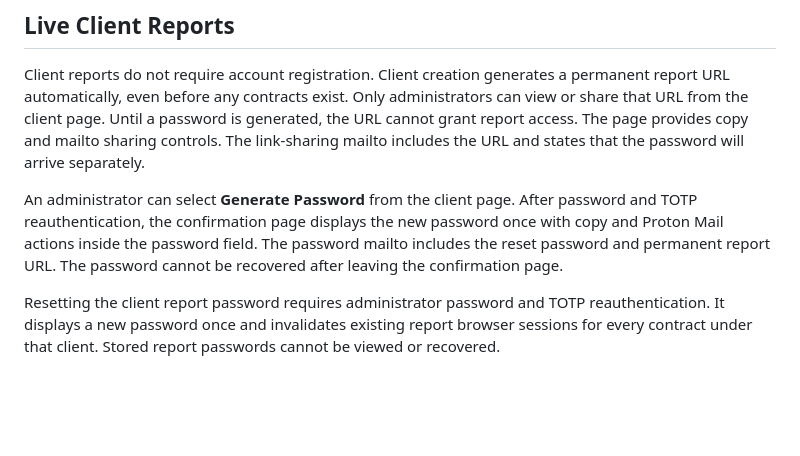
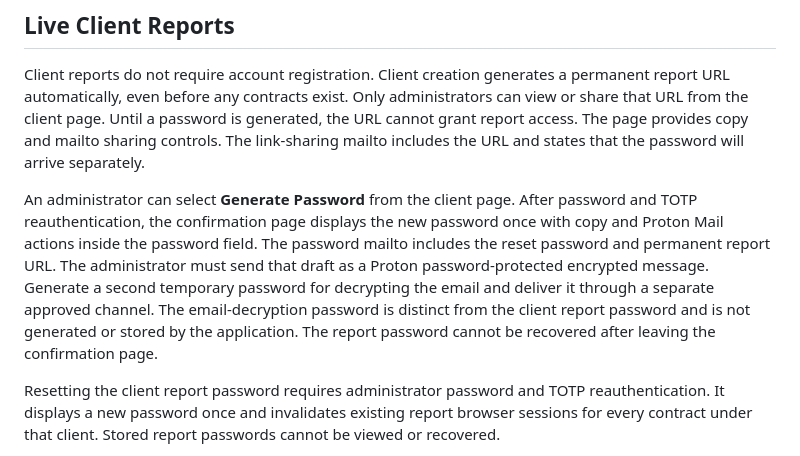
Before and after one commit to dean1012/grayhaven-timetracker, a Markdown page: docs/operations.md, the part around the change. Rendered like a GitHub page; blank space fills up the shorter version.

Commit message:
Document encrypted report password delivery

```diff
--- a/docs/operations.md
+++ b/docs/operations.md
@@ -208,7 +208,12 @@ An administrator can select **Generate Password** from the client page. After
 password and TOTP reauthentication, the confirmation page displays the new
 password once with copy and Proton Mail actions inside the password field. The
 password mailto includes the reset password and permanent report URL. The
-password cannot be recovered after leaving the confirmation page.
+administrator must send that draft as a Proton password-protected encrypted
+message. Generate a second temporary password for decrypting the email and
+deliver it through a separate approved channel. The email-decryption password
+is distinct from the client report password and is not generated or stored by
+the application. The report password cannot be recovered after leaving the
+confirmation page.
 
 Resetting the client report password requires administrator password and TOTP
 reauthentication. It displays a new password once and invalidates existing
```
Also changed, not shown: docs/security.md (+7 -1 lines).
